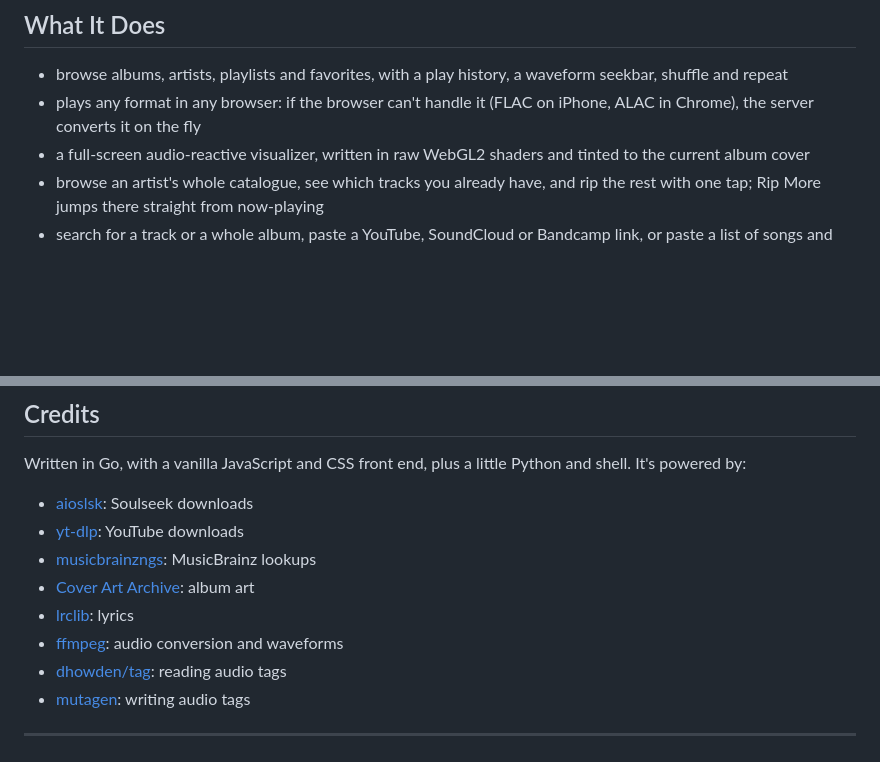
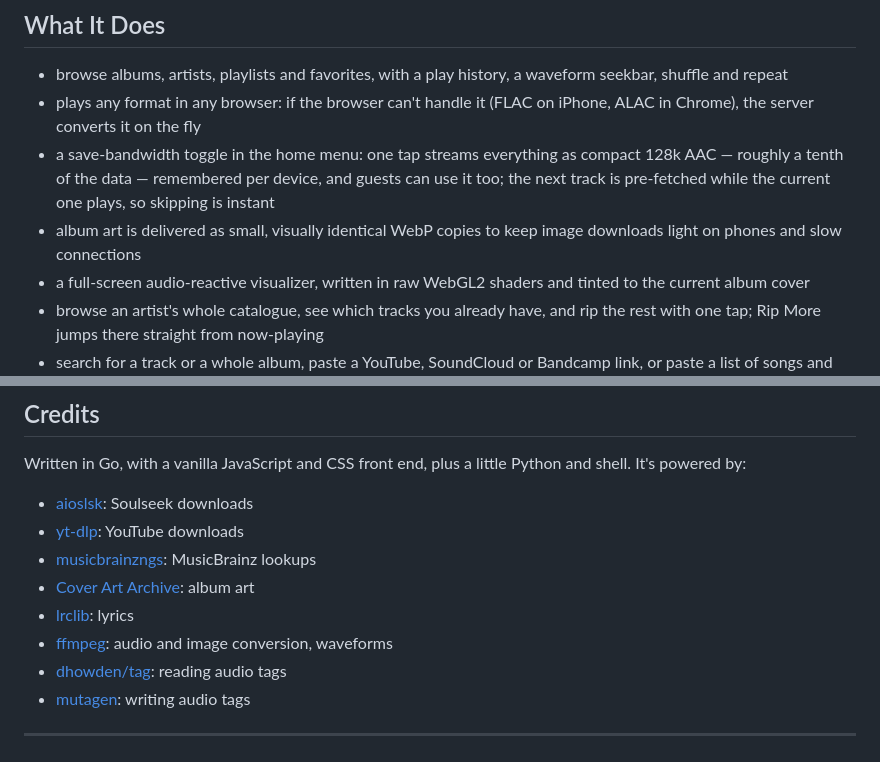
Before and after one commit to sadoway7/seekify-musicplayer, a Markdown page: README.md, 2 parts joined by grey strips. Rendered like a GitHub page; blank space fills up the shorter version.

Commit message:
docs(readme): save-bandwidth toggle, next-track prefetch, WebP art

```diff
--- a/README.md
+++ b/README.md
@@ -81,6 +81,12 @@ media-key controls.
   waveform seekbar, shuffle and repeat
 - plays any format in any browser: if the browser can't handle it (FLAC on
   iPhone, ALAC in Chrome), the server converts it on the fly
+- a save-bandwidth toggle in the home menu: one tap streams everything as
+  compact 128k AAC — roughly a tenth of the data — remembered per device,
+  and guests can use it too; the next track is pre-fetched while the current
+  one plays, so skipping is instant
+- album art is delivered as small, visually identical WebP copies to keep
+  image downloads light on phones and slow connections
 - a full-screen audio-reactive visualizer, written in raw WebGL2 shaders and
   tinted to the current album cover
 - browse an artist's whole catalogue, see which tracks you already have, and
@@ -172,7 +178,7 @@ Python and shell. It's powered by:
 - [musicbrainzngs](https://github.com/alastair/python-musicbrainzngs): MusicBrainz lookups
 - [Cover Art Archive](https://coverartarchive.org): album art
 - [lrclib](https://lrclib.net): lyrics
-- [ffmpeg](https://ffmpeg.org): audio conversion and waveforms
+- [ffmpeg](https://ffmpeg.org): audio and image conversion, waveforms
 - [dhowden/tag](https://github.com/dhowden/tag): reading audio tags
 - [mutagen](https://github.com/quodlibet/mutagen): writing audio tags
 
```
